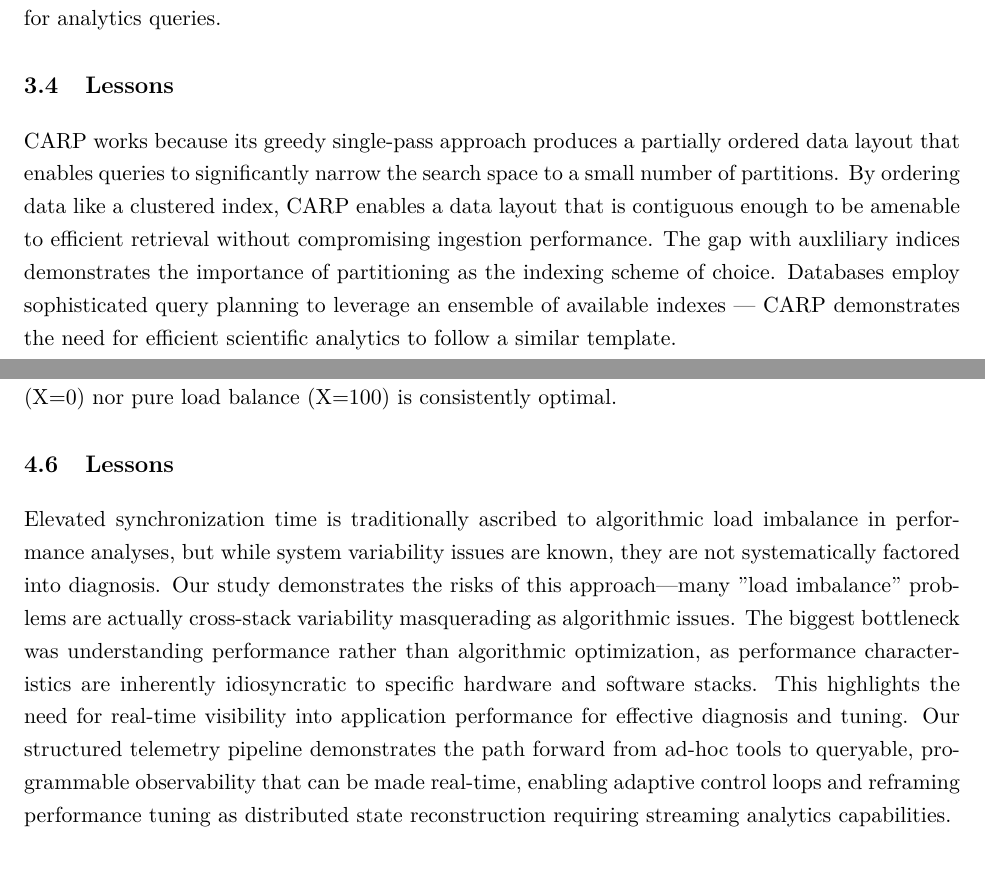
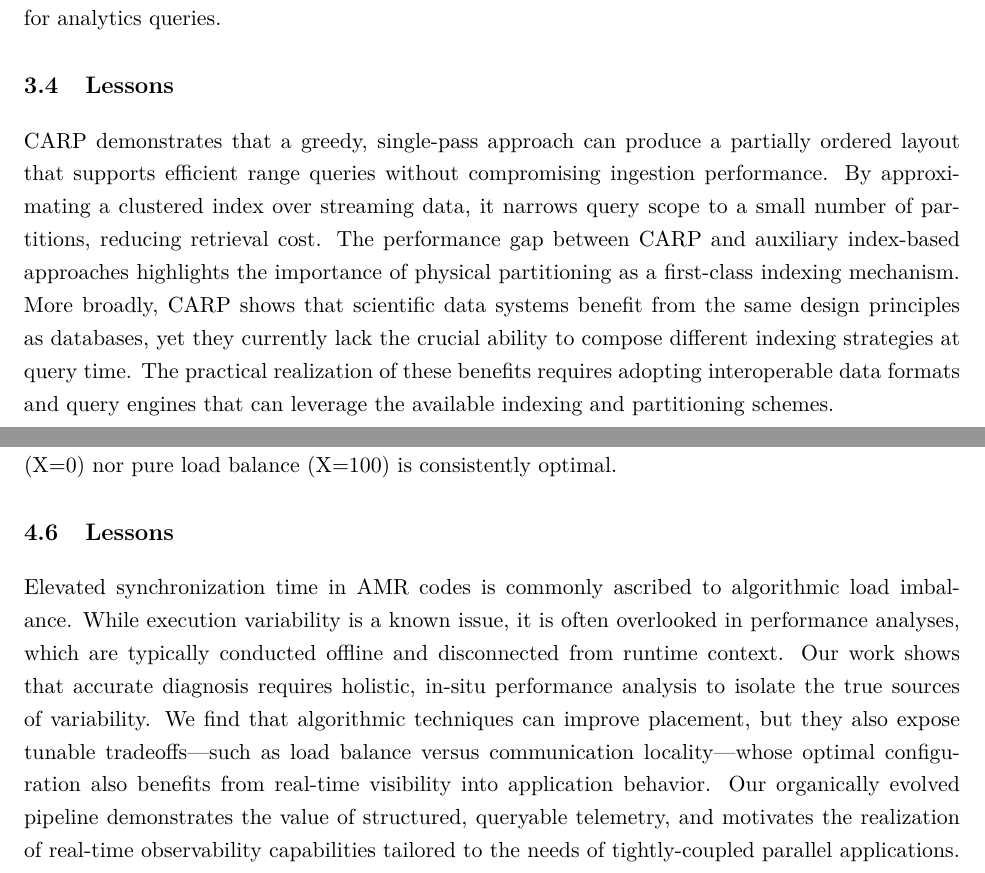
Before and after one commit to anku94/thesis, a LaTeX thesis (proposal/main.tex, which reads proposal/tex/3-carp.tex, proposal/tex/4-amr.tex): two parts of pages 12 and 15 of 24, joined at a grey line, cut so that both start at the same text. Compiled offline with pdfLaTeX.

Commit message:
Update lessons

```diff
--- a/proposal/tex/3-carp.tex
+++ b/proposal/tex/3-carp.tex
@@ -149,11 +153,22 @@ queries.
 
 \section{Lessons}
 
-CARP works because its greedy single-pass approach produces a partially ordered data layout that
-enables queries to significantly narrow the search space to a small number of partitions.
-By ordering data like a clustered index, CARP enables a data layout that is contiguous enough to be
-amenable to efficient retrieval without compromising ingestion performance.
-The gap with auxliliary indices demonstrates the importance of partitioning as the indexing scheme
-of choice.
-Databases employ sophisticated query planning to leverage an ensemble of available indexes --- CARP
-demonstrates the need for efficient scientific analytics to follow a similar template.
+% CARP works because its greedy single-pass approach produces a partially ordered data layout that
+% enables queries to significantly narrow the search space to a small number of partitions. By
+% ordering data like a clustered index, CARP enables a data layout that is contiguous enough to be
+% amenable to efficient retrieval without compromising ingestion performance. The gap with
+% auxliliary indices demonstrates the importance of partitioning as the indexing scheme of choice.
+% Databases employ sophisticated query planning to leverage an ensemble of available indexes ---
+% CARP demonstrates the need for efficient scientific analytics to follow a similar template.
+
+CARP demonstrates that a greedy, single-pass approach can produce a partially ordered layout that
+supports efficient range queries without compromising ingestion performance.
+By approximating a clustered index over streaming data, it narrows query scope to a small number of
+partitions, reducing retrieval cost.
+The performance gap between CARP and auxiliary index-based approaches highlights the importance of
+physical partitioning as a first-class indexing mechanism.
+More broadly, CARP shows that scientific data systems benefit from the same design principles as
+databases, yet they currently lack the crucial ability to compose different indexing strategies at
+query time.
+The practical realization of these benefits requires adopting interoperable data formats and query
+engines that can leverage the available indexing and partitioning schemes.
--- a/proposal/tex/4-amr.tex
+++ b/proposal/tex/4-amr.tex
@@ -186,18 +188,33 @@ optimal.
 
 \section{Lessons}
 
-Elevated synchronization time is traditionally ascribed to algorithmic load imbalance in
-performance analyses, but while system variability issues are known, they are not systematically
-factored into diagnosis.
-Our study demonstrates the risks of this approach---many "load imbalance" problems are actually
-cross-stack variability masquerading as algorithmic issues.
-The biggest bottleneck was understanding performance rather than algorithmic optimization, as
-performance characteristics are inherently idiosyncratic to specific hardware and software stacks.
-This highlights the need for real-time visibility into application performance for effective
-diagnosis and tuning.
-Our structured telemetry pipeline demonstrates the path forward from ad-hoc tools to queryable,
-programmable observability that can be made real-time, enabling adaptive control loops and
-reframing performance tuning as distributed state reconstruction requiring streaming analytics
-capabilities.
+Elevated synchronization time in AMR codes is commonly ascribed to algorithmic load imbalance.
+While execution variability is a known issue, it is often overlooked in performance analyses, which
+are typically conducted offline and disconnected from runtime context.
+Our work shows that accurate diagnosis requires holistic, in-situ performance analysis to isolate
+the true sources of variability.
+We find that algorithmic techniques can improve placement, but they also expose tunable
+tradeoffs---such as load balance versus communication locality---whose optimal configuration
+also benefits from real-time visibility into application behavior.
+Our organically evolved pipeline demonstrates the value of structured, queryable telemetry, and
+motivates the realization of real-time observability capabilities tailored to the needs of
+tightly-coupled parallel applications.
+
+% Our structured telemetry pipeline offers a path beyond ad hoc tooling---toward queryable,
+% programmable observability that supports principled diagnosis and tuning. The primary challenge
+% was not algorithmic optimization, but understanding performance behavior within the constraints of
+% specific hardware and software stacks. This underscores the need for real-time visibility into
+% application performance. Our structured telemetry pipeline offers a path beyond ad hoc
+% tooling—toward queryable, programmable observability that supports principled diagnosis and tuning
+
+% Elevated synchronization time in AMR codes is commonly ascribed to algorithmic load imbalance in
+% performance analyses. While execution variability is a known problem, it is typically not factored
+% into performance analyses, which are often conducted separately from data collection. Our work
+% demonstrates the importance of carrying out a holistic performance analysis in-situ to identify
+% and isolate the true sources of performance variability. This requires real-time visibility into
+% application performance for effective diagnosis and tuning. The biggest bottleneck was
+% understanding performance rather than algorithmic optimization, as performance characteristics are
+% inherently idiosyncratic to specific hardware and software stacks. Our structured telemetry
+% pipeline demonstrates the path forward from ad-hoc tools to queryable, programmable observability.
 
 \newpage
```
Also changed, not shown: proposal/frontmatter.tex (+1 -1 lines), proposal/tex/6-timeline.tex (+1 -1 lines), proposal/tex/3-carp.tex (18 more changed lines), proposal/tex/4-amr.tex (10 more changed lines).
